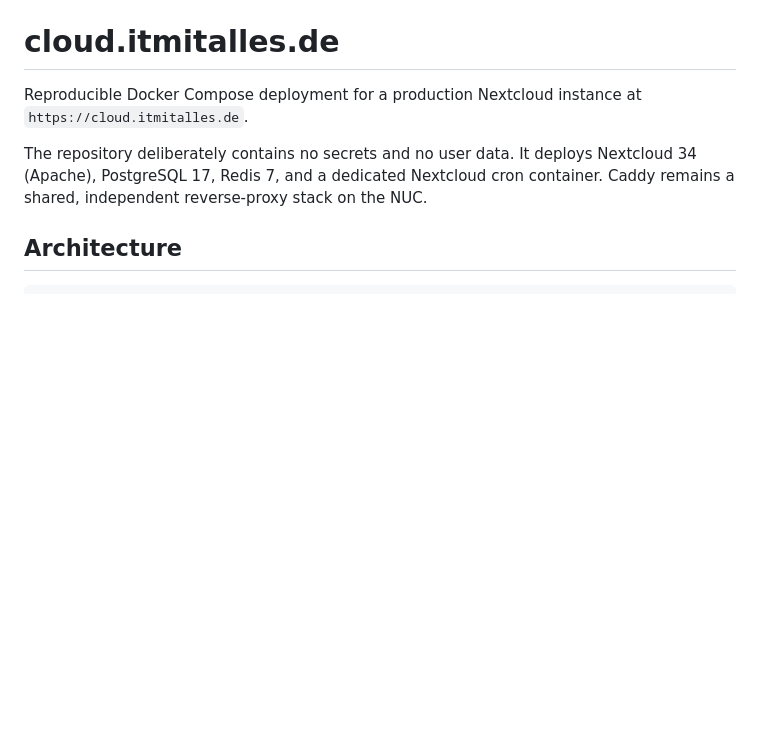
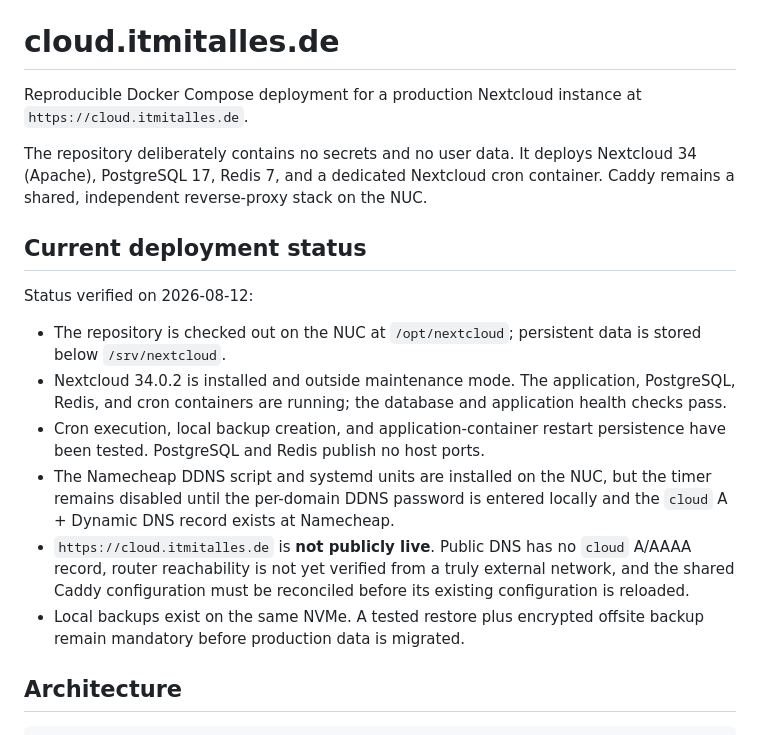
Before and after one commit to itmitalles-de/essentials-office, a Markdown page: README.md, the part around the change. GitHub-like rendering; blank space fills up the shorter version.

Commit message:
docs: record current deployment status

```diff
--- a/README.md
+++ b/README.md
@@ -6,6 +6,27 @@ Reproducible Docker Compose deployment for a production Nextcloud instance at
 The repository deliberately contains no secrets and no user data. It deploys
 Nextcloud 34 (Apache), PostgreSQL 17, Redis 7, and a dedicated Nextcloud cron
 container. Caddy remains a shared, independent reverse-proxy stack on the NUC.
+
+## Current deployment status
+
+Status verified on 2026-08-12:
+
+- The repository is checked out on the NUC at `/opt/nextcloud`; persistent data
+  is stored below `/srv/nextcloud`.
+- Nextcloud 34.0.2 is installed and outside maintenance mode. The application,
+  PostgreSQL, Redis, and cron containers are running; the database and
+  application health checks pass.
+- Cron execution, local backup creation, and application-container restart
+  persistence have been tested. PostgreSQL and Redis publish no host ports.
+- The Namecheap DDNS script and systemd units are installed on the NUC, but the
+  timer remains disabled until the per-domain DDNS password is entered locally
+  and the `cloud` A + Dynamic DNS record exists at Namecheap.
+- `https://cloud.itmitalles.de` is **not publicly live**. Public DNS has no
+  `cloud` A/AAAA record, router reachability is not yet verified from a truly
+  external network, and the shared Caddy configuration must be reconciled
+  before its existing configuration is reloaded.
+- Local backups exist on the same NVMe. A tested restore plus encrypted offsite
+  backup remain mandatory before production data is migrated.
 
 ## Architecture
 
```
